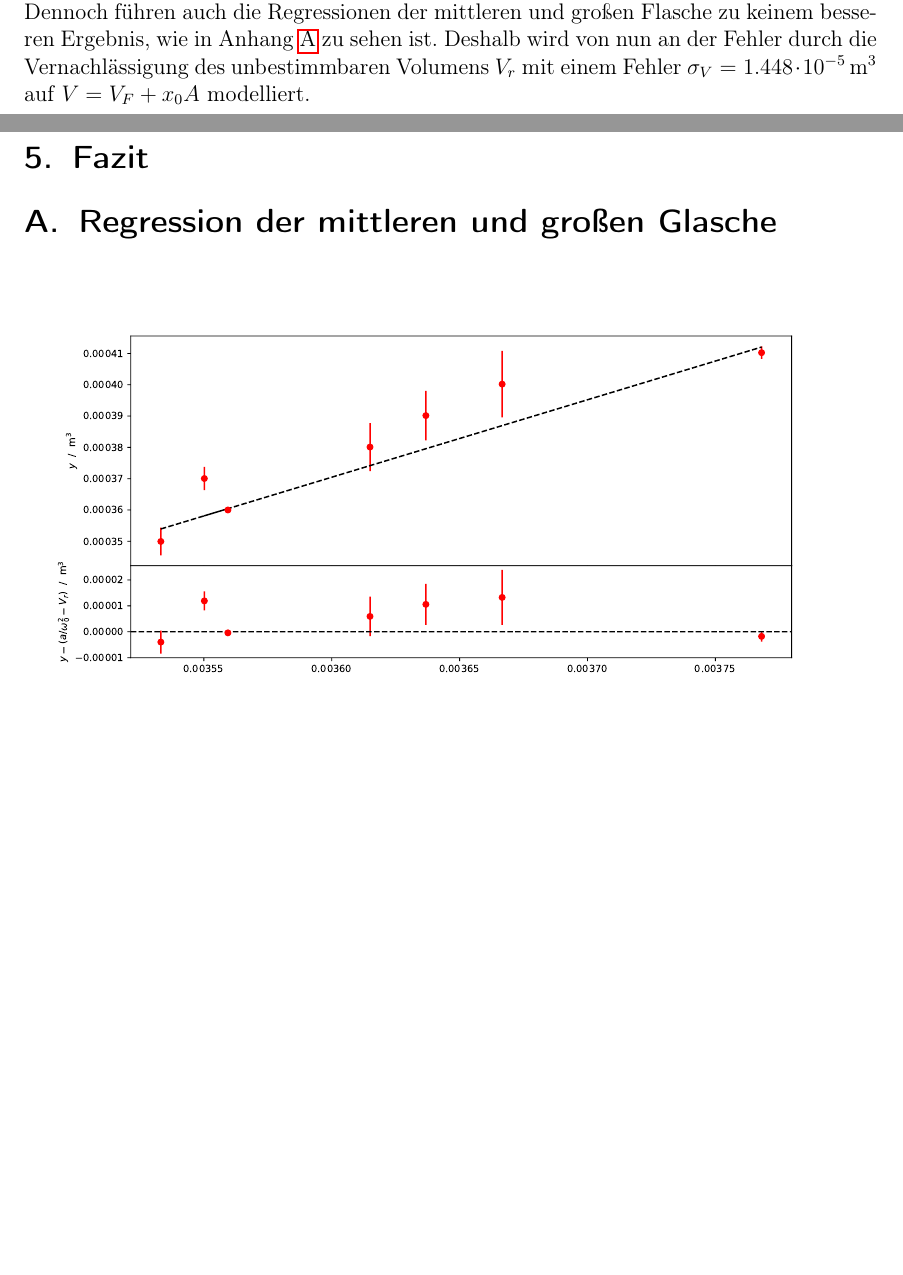
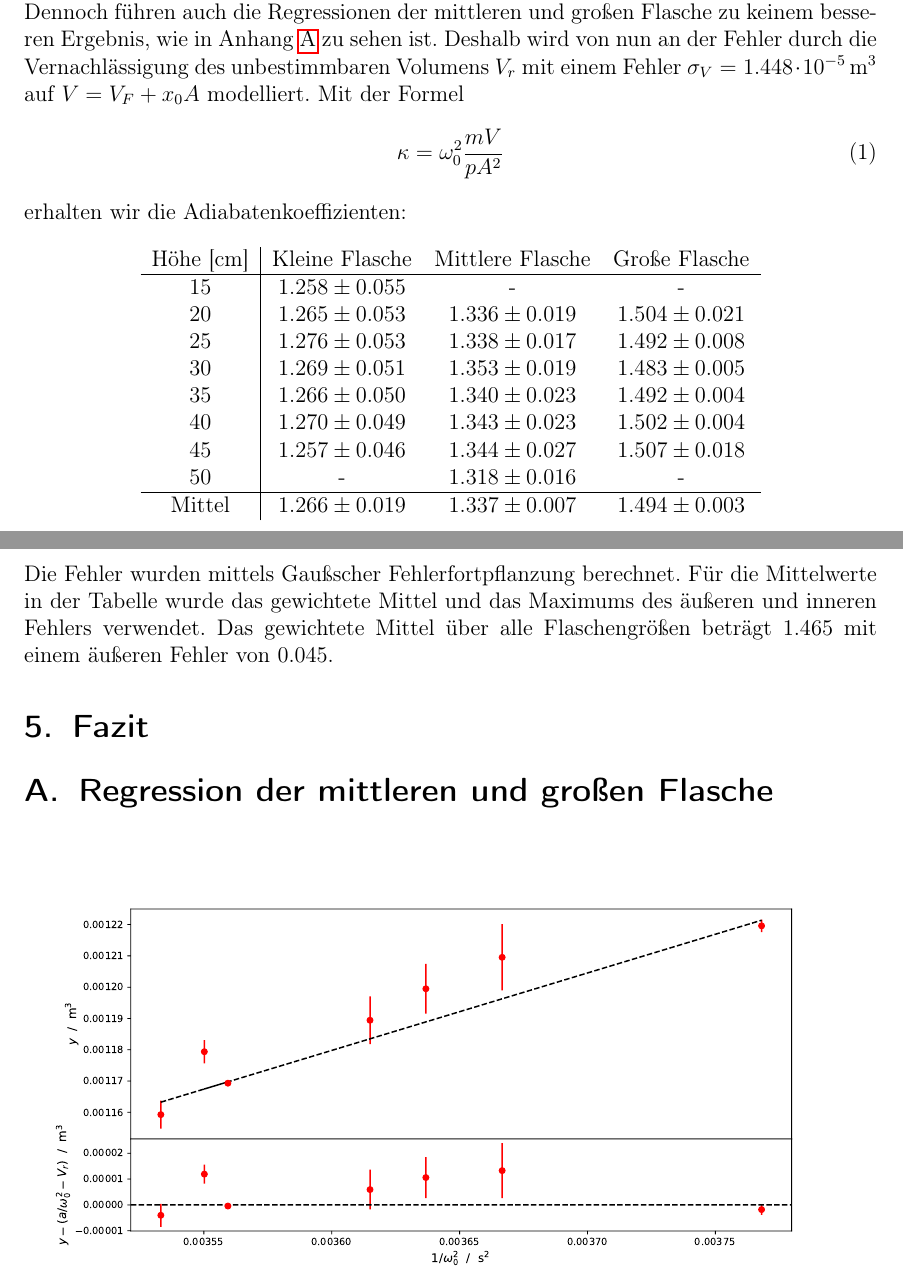
Before and after one commit to avecxderv/GP1_SS19, a LaTeX document (V3/Protokoll.tex): two parts of pages 6 and 7 of 8 before the commit and two parts of pages 6 and 7 of 9 after it, joined at a grey line, cut so that both start at the same text, the shorter picture padded with empty space. Compiled offline with pdfLaTeX; an older LaTeX class or package is replaced by its successor.

Commit message:
Auswertung

```diff
--- a/V3/Protokoll.tex
+++ b/V3/Protokoll.tex
@@ -112,12 +112,36 @@ Die Fläche $A = \frac{\pi d_{\text{Kugel}}^2}{4} = (2.0106 \pm 0.0007)\,\text{m
 \label{plt:reg_kle}
 \end{figure}
 Es ergibt sich $V_r = (-7.91 \pm 14,48) \cdot 10^{-6}\,\text{m}^3$. Der Wert ist offensichtlich nicht akzeptabel. Dennoch führen auch die Regressionen der mittleren und großen Flasche zu keinem besseren Ergebnis, wie in Anhang \ref{app:reg} zu sehen ist. Deshalb wird von nun an der Fehler durch die Vernachlässigung des unbestimmbaren Volumens $V_r$ mit einem Fehler $\sigma_V = 1.448 \cdot 10^{-5}\,\text{m}^3$ auf $V = V_{F} + x_0A$ modelliert.
+Mit der Formel
+\begin{equation}
+\kappa = \omega_0^2 \frac{mV}{pA^2}
+\end{equation}
+erhalten wir die Adiabatenkoeffizienten:
 
+\begin{table}[H]
+\centering
+\begin{tabular}{c|ccc}
+Höhe [cm] & Kleine Flasche & Mittlere Flasche & Große Flasche \\
+\hline
+$15$ & $1.258\pm 0.055$ & - & - \\
+$20$ & $1.265\pm 0.053$ & $1.336\pm 0.019$ & $1.504\pm 0.021$ \\
+$25$ & $1.276\pm 0.053$ & $1.338\pm 0.017$ & $1.492\pm 0.008$ \\
+$30$ & $1.269\pm 0.051$ & $1.353\pm 0.019$ & $1.483\pm 0.005$ \\
+$35$ & $1.266\pm 0.050$ & $1.340\pm 0.023$ & $1.492\pm 0.004$ \\
+$40$ & $1.270\pm 0.049$ & $1.343\pm 0.023$ & $1.502\pm 0.004$ \\
+$45$ & $1.257\pm 0.046$ & $1.344\pm 0.027$ & $1.507\pm 0.018$ \\
+$50$ & - & $1.318\pm 0.016$ & - \\
+\hline
+Mittel & $1.266\pm 0.019$ & $1.337\pm 0.007$ & $1.494\pm 0.003$
+\end{tabular}
+\end{table}
+Die Fehler wurden mittels Gaußscher Fehlerfortpflanzung berechnet. Für die Mittelwerte in der Tabelle wurde das gewichtete Mittel und das Maximums des äußeren und inneren Fehlers verwendet.
+Das gewichtete Mittel über alle Flaschengrößen beträgt $1.465$ mit einem äußeren Fehler von $0.045$.
 
 \section{Fazit}
 
 \appendix
-\section{Regression der mittleren und großen Glasche}\label{app:reg}
+\section{Regression der mittleren und großen Flasche}\label{app:reg}
 \begin{figure}[H]
 \centering
 \includegraphics[width=\textwidth]{plots/regression_mittel.pdf}
```
Also changed, not shown: V3/plots/regression_grosse.pdf, V3/plots/regression_mittel.pdf, V3/Protokoll.tex (2 more changed lines), 7 other files.
